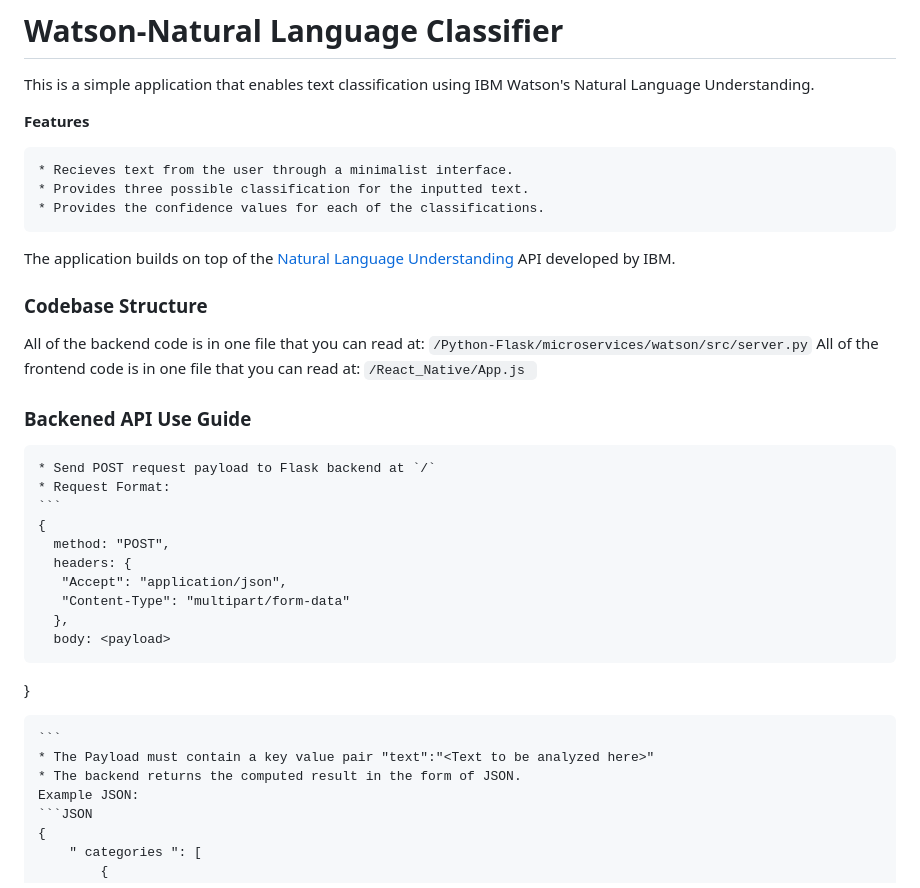
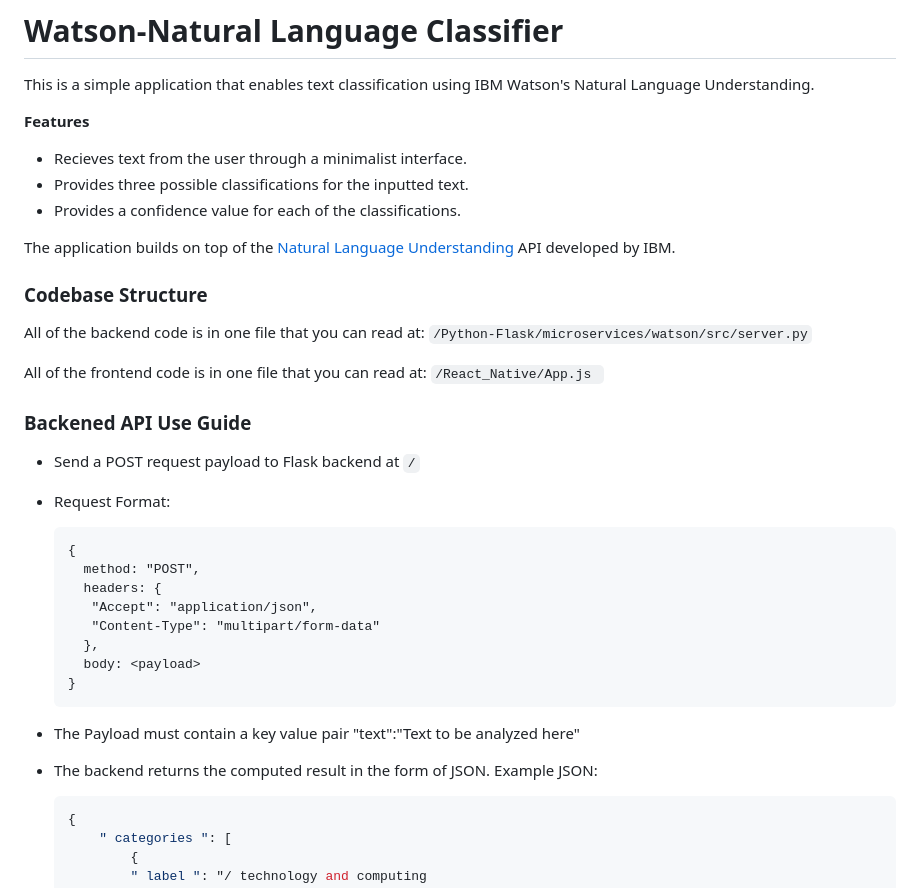
Before and after one commit to HPDF-64/Hasura_NLC, a Markdown page: README.md, the part around the change printed below. GitHub-like rendering.

````diff
--- a/README.md
+++ b/README.md
@@ -4,19 +4,20 @@ This is a simple application that enables text classification using IBM Watson's
 
 **Features**
 
-    * Recieves text from the user through a minimalist interface.
-    * Provides three possible classification for the inputted text.
-    * Provides the confidence values for each of the classifications.
+* Recieves text from the user through a minimalist interface.
+* Provides three possible classifications for the inputted text.
+* Provides a confidence value for each of the classifications.
 
 The application builds on top of the [Natural Language Understanding](https://www.ibm.com/watson/developercloud/natural-language-understanding/api/v1/?python#post-analyze) API developed by IBM.
 
 ### Codebase Structure
 All of the backend code is in one file that you can read at: `/Python-Flask/microservices/watson/src/server.py`
+
 All of the frontend code is in one file that you can read at: `/React_Native/App.js `
 
 ### Backened API Use Guide
-    * Send POST request payload to Flask backend at `/`
-    * Request Format:
+* Send a POST request payload to Flask backend at `/`
+* Request Format:
     ```
     {
       method: "POST",
@@ -26,11 +27,10 @@ All of the frontend code is in one file that you can read at: `/React_Native/App
       },
       body: <payload>
    }
+   ```
 
-    ```
-    * The Payload must contain a key value pair "text":"<Text to be analyzed here>"
-    * The backend returns the computed result in the form of JSON.
-    Example JSON:
+* The Payload must contain a key value pair "text":"Text to be analyzed here"
+* The backend returns the computed result in the form of JSON. Example JSON:
     ```JSON
     {
         " categories ": [
````
Also changed, not shown: other parts of README.md (+8 -5 lines), Readme_Files/after.png (added), Readme_Files/before.png (added).
